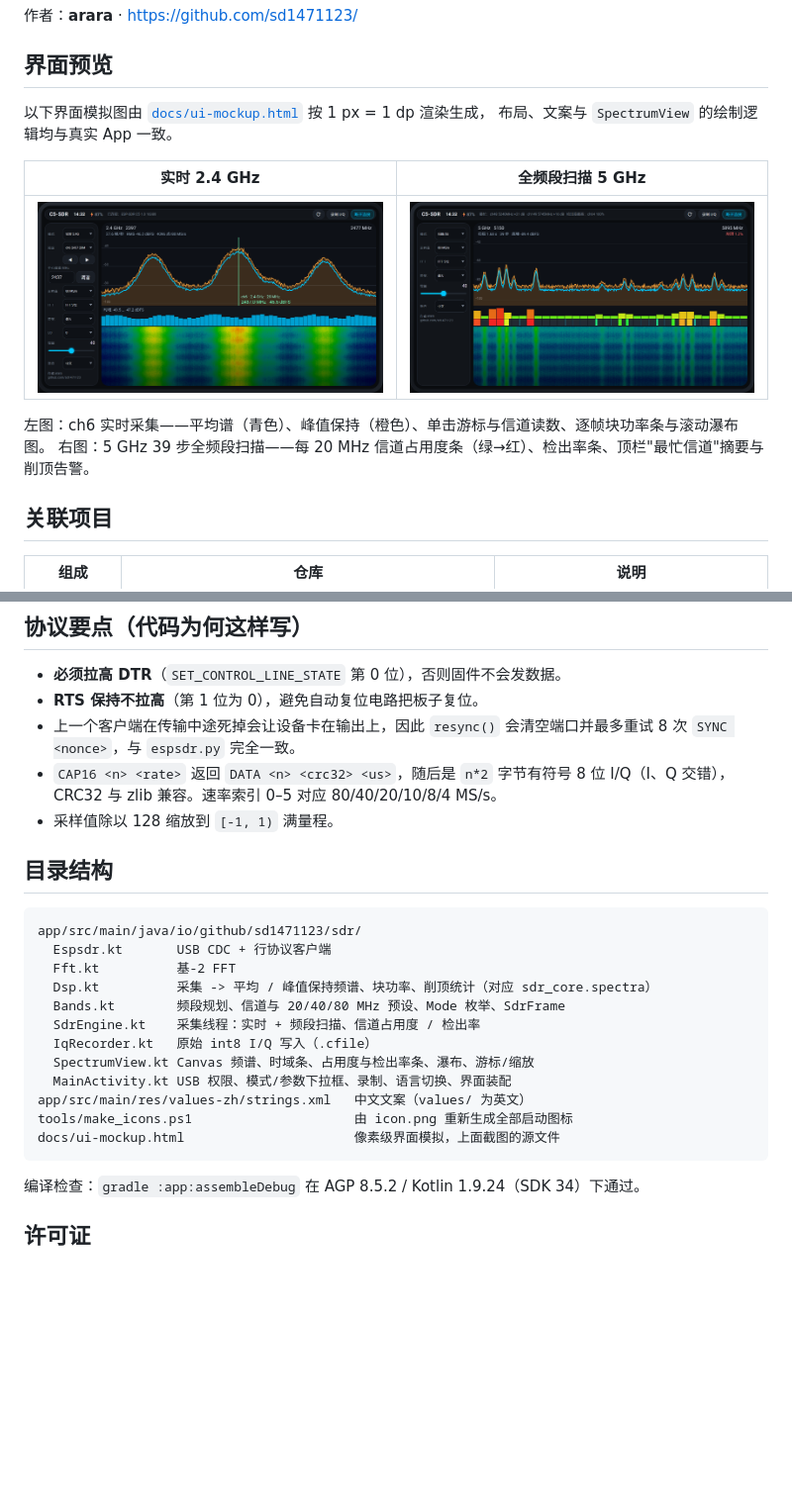
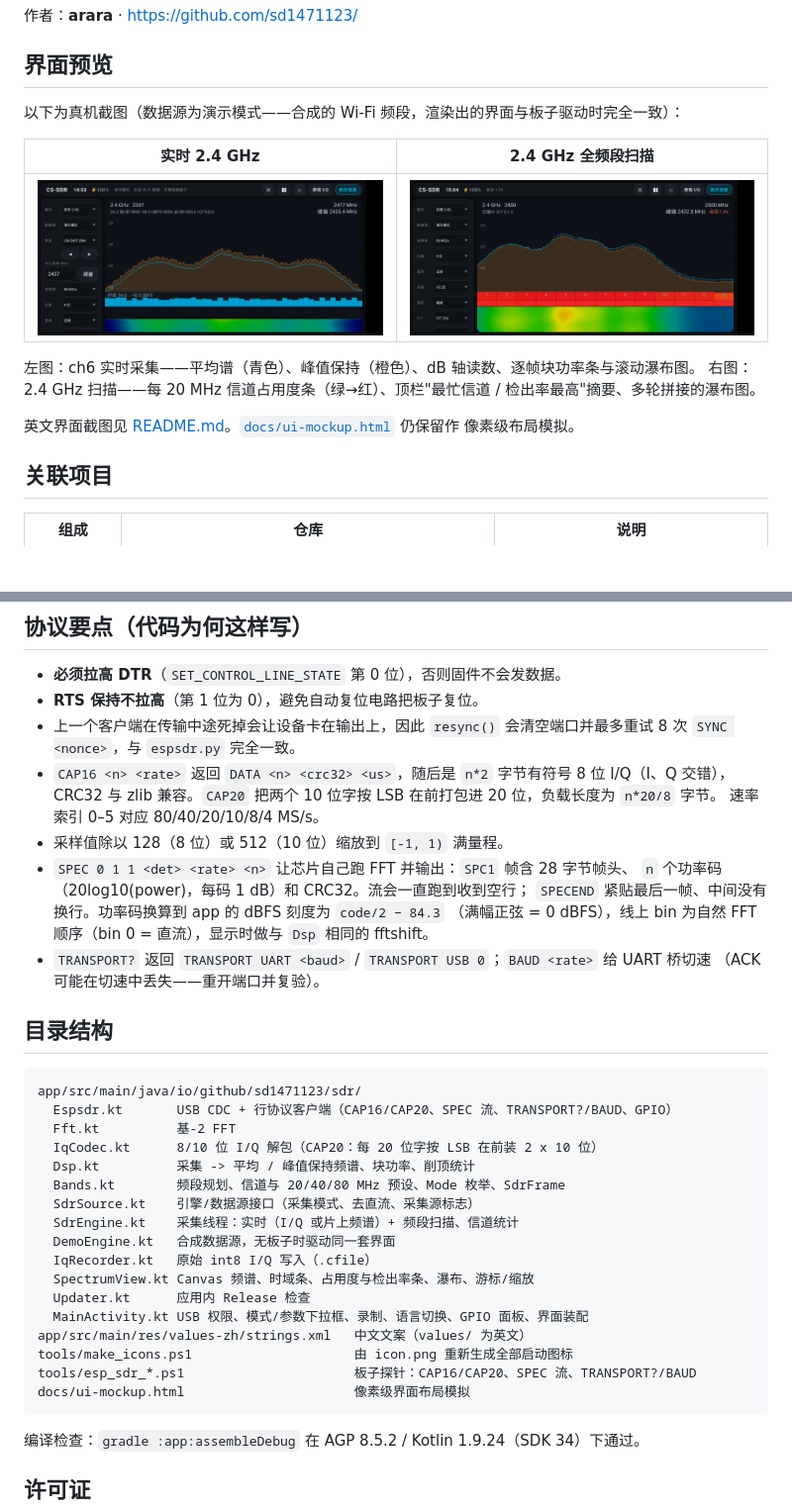
Before and after one commit to sd1471123/ESP32_C5_Wifi_SDR_android, a Markdown page: README.zh-CN.md, 2 parts joined by grey strips. Shown at 99% size. Drawn GitHub-style; pictures changed too: docs/screen-zh-live.png, docs/screen-zh-sweep.png; blank space fills up the shorter version.

Commit message:
README: real device screenshots and current feature list (en + zh)

````diff
--- a/README.zh-CN.md
+++ b/README.zh-CN.md
@@ -14,15 +14,17 @@
 
 ## 界面预览
 
-以下界面模拟图由 [`docs/ui-mockup.html`](docs/ui-mockup.html) 按 1 px = 1 dp 渲染生成，
-布局、文案与 `SpectrumView` 的绘制逻辑均与真实 App 一致。
+以下为真机截图（数据源为演示模式——合成的 Wi-Fi 频段，渲染出的界面与板子驱动时完全一致）：
 
-| 实时 2.4 GHz | 全频段扫描 5 GHz |
+| 实时 2.4 GHz | 2.4 GHz 全频段扫描 |
 | --- | --- |
 | <img src="docs/screen-zh-live.png" width="420"> | <img src="docs/screen-zh-sweep.png" width="420"> |
 
-左图：ch6 实时采集——平均谱（青色）、峰值保持（橙色）、单击游标与信道读数、逐帧块功率条与滚动瀑布图。
-右图：5 GHz 39 步全频段扫描——每 20 MHz 信道占用度条（绿→红）、检出率条、顶栏"最忙信道"摘要与削顶告警。
+左图：ch6 实时采集——平均谱（青色）、峰值保持（橙色）、dB 轴读数、逐帧块功率条与滚动瀑布图。
+右图：2.4 GHz 扫描——每 20 MHz 信道占用度条（绿→红）、顶栏"最忙信道 / 检出率最高"摘要、多轮拼接的瀑布图。
+
+英文界面截图见 [README.md](README.md)。[`docs/ui-mockup.html`](docs/ui-mockup.html) 仍保留作
+像素级布局模拟。
 
 ## 关联项目
 
@@ -123,24 +132,36 @@ powershell -ExecutionPolicy Bypass -File tools/make_icons.ps1
 - 上一个客户端在传输中途死掉会让设备卡在输出上，因此 `resync()` 会清空端口并最多重试 8 次
   `SYNC <nonce>`，与 `espsdr.py` 完全一致。
 - `CAP16 <n> <rate>` 返回 `DATA <n> <crc32> <us>`，随后是 `n*2` 字节有符号 8 位 I/Q（I、Q 交错），
-  CRC32 与 zlib 兼容。速率索引 0–5 对应 80/40/20/10/8/4 MS/s。
-- 采样值除以 128 缩放到 `[-1, 1)` 满量程。
+  CRC32 与 zlib 兼容。`CAP20` 把两个 10 位字按 LSB 在前打包进 20 位，负载长度为 `n*20/8` 字节。
+  速率索引 0–5 对应 80/40/20/10/8/4 MS/s。
+- 采样值除以 128（8 位）或 512（10 位）缩放到 `[-1, 1)` 满量程。
+- `SPEC 0 1 1 <det> <rate> <n>` 让芯片自己跑 FFT 并输出：`SPC1` 帧含 28 字节帧头、
+  `n` 个功率码（20log10(power)，每码 1 dB）和 CRC32。流会一直跑到收到空行；
+  `SPECEND` 紧贴最后一帧、中间没有换行。功率码换算到 app 的 dBFS 刻度为 `code/2 − 84.3`
+  （满幅正弦 = 0 dBFS），线上 bin 为自然 FFT 顺序（bin 0 = 直流），显示时做与 `Dsp` 相同的 fftshift。
+- `TRANSPORT?` 返回 `TRANSPORT UART <baud>` / `TRANSPORT USB 0`；`BAUD <rate>` 给 UART 桥切速
+  （ACK 可能在切速中丢失——重开端口并复验）。
 
 ## 目录结构
 
 ```
 app/src/main/java/io/github/sd1471123/sdr/
-  Espsdr.kt       USB CDC + 行协议客户端
+  Espsdr.kt       USB CDC + 行协议客户端（CAP16/CAP20、SPEC 流、TRANSPORT?/BAUD、GPIO）
   Fft.kt          基-2 FFT
-  Dsp.kt          采集 -> 平均 / 峰值保持频谱、块功率、削顶统计（对应 sdr_core.spectra）
+  IqCodec.kt      8/10 位 I/Q 解包（CAP20：每 20 位字按 LSB 在前装 2 x 10 位）
+  Dsp.kt          采集 -> 平均 / 峰值保持频谱、块功率、削顶统计
   Bands.kt        频段规划、信道与 20/40/80 MHz 预设、Mode 枚举、SdrFrame
-  SdrEngine.kt    采集线程：实时 + 频段扫描、信道占用度 / 检出率
+  SdrSource.kt    引擎/数据源接口（采集模式、去直流、采集源标志）
+  SdrEngine.kt    采集线程：实时（I/Q 或片上频谱）+ 频段扫描、信道统计
+  DemoEngine.kt   合成数据源，无板子时驱动同一套界面
   IqRecorder.kt   原始 int8 I/Q 写入（.cfile）
   SpectrumView.kt Canvas 频谱、时域条、占用度与检出率条、瀑布、游标/缩放
-  MainActivity.kt USB 权限、模式/参数下拉框、录制、语言切换、界面装配
+  Updater.kt      应用内 Release 检查
+  MainActivity.kt USB 权限、模式/参数下拉框、录制、语言切换、GPIO 面板、界面装配
 app/src/main/res/values-zh/strings.xml   中文文案（values/ 为英文）
 tools/make_icons.ps1                     由 icon.png 重新生成全部启动图标
-docs/ui-mockup.html                      像素级界面模拟，上面截图的源文件
+tools/esp_sdr_*.ps1                      板子探针：CAP16/CAP20、SPEC 流、TRANSPORT?/BAUD
+docs/ui-mockup.html                      像素级界面布局模拟
 ```
 
 编译检查：`gradle :app:assembleDebug` 在 AGP 8.5.2 / Kotlin 1.9.24（SDK 34）下通过。
````
Also changed, not shown: other parts of README.zh-CN.md (+19 -12 lines), README.md (+49 -26 lines), docs/screen-en-live.png, docs/screen-en-sweep.png.
